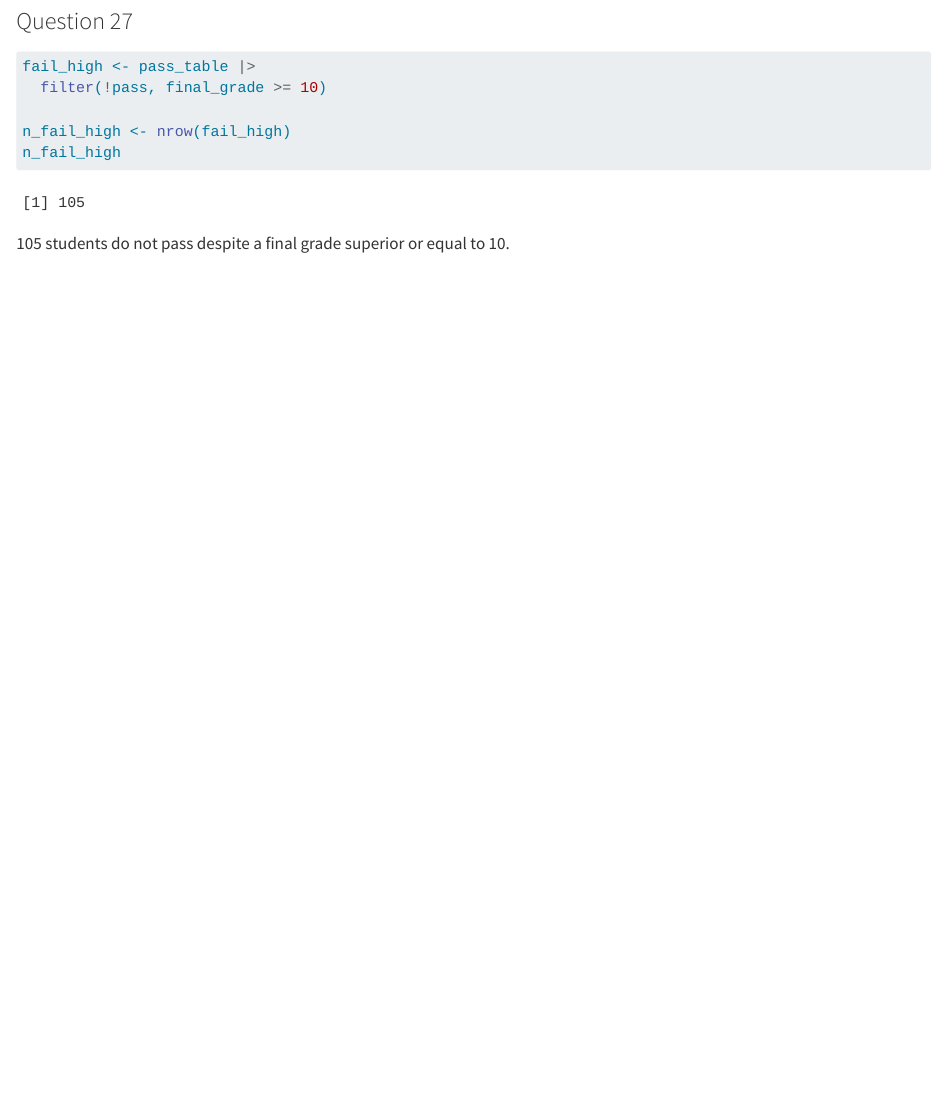
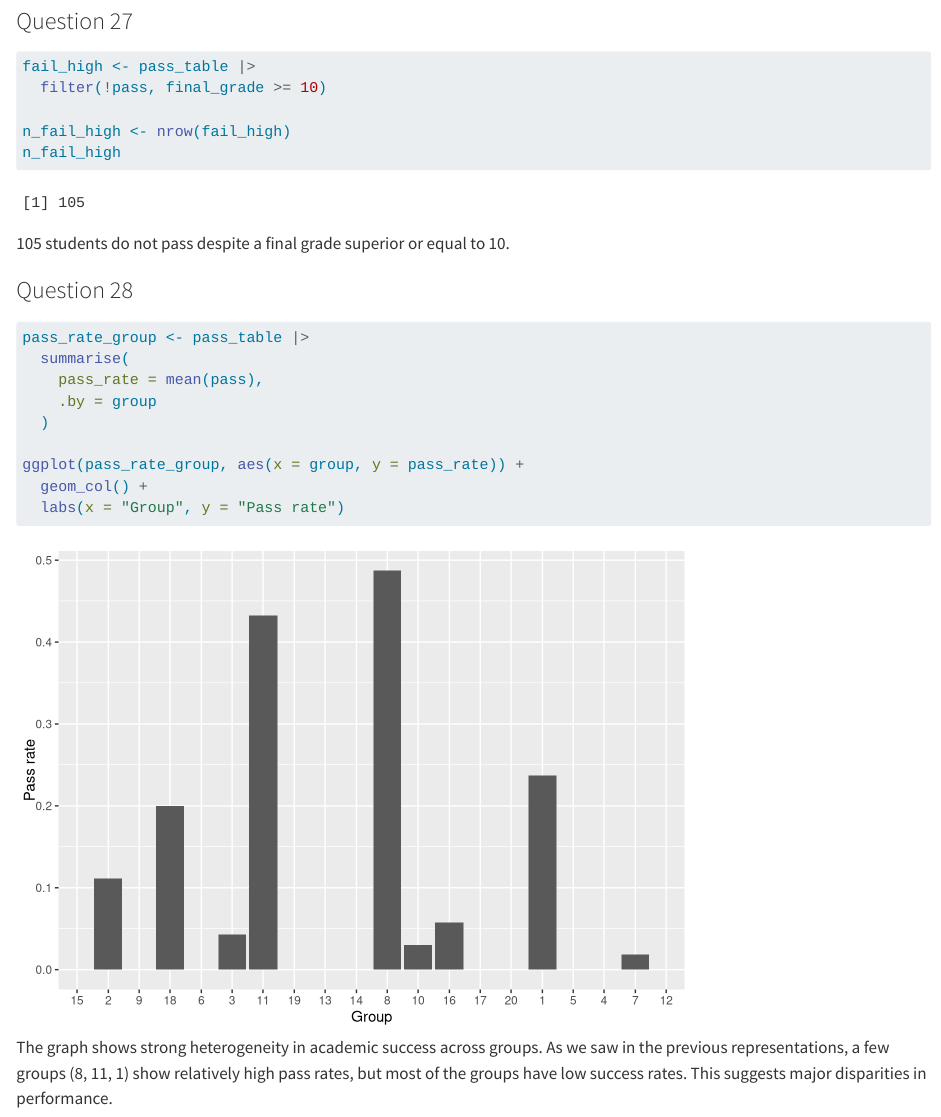
Before and after one commit to lounaduyck-afk/grades-test, a Quarto document (Grades-test.qmd): the page in a window 1100 px wide, from 4070 px down. Rendered offline with R 4.5, knitr and Pandoc in place of Quarto, with nearby package versions; some code elsewhere in the file could not run offline.

Commit message:
Question 28 : pass rate per group

````diff
--- a/Grades-test.qmd
+++ b/Grades-test.qmd
@@ -505,3 +505,19 @@ n_fail_high
 ```
 
 105 students do not pass despite a final grade superior or equal to 10.
+
+### Question 28
+
+```{r}
+pass_rate_group <- pass_table |>
+  summarise(
+    pass_rate = mean(pass),
+    .by = group
+  )
+
+ggplot(pass_rate_group, aes(x = group, y = pass_rate)) +
+  geom_col() +
+  labs(x = "Group", y = "Pass rate")
+```
+
+The graph shows strong heterogeneity in academic success across groups. As we saw in the previous representations, a few groups (8, 11, 1) show relatively high pass rates, but most of the groups have low success rates. This suggests major disparities in performance.
````
